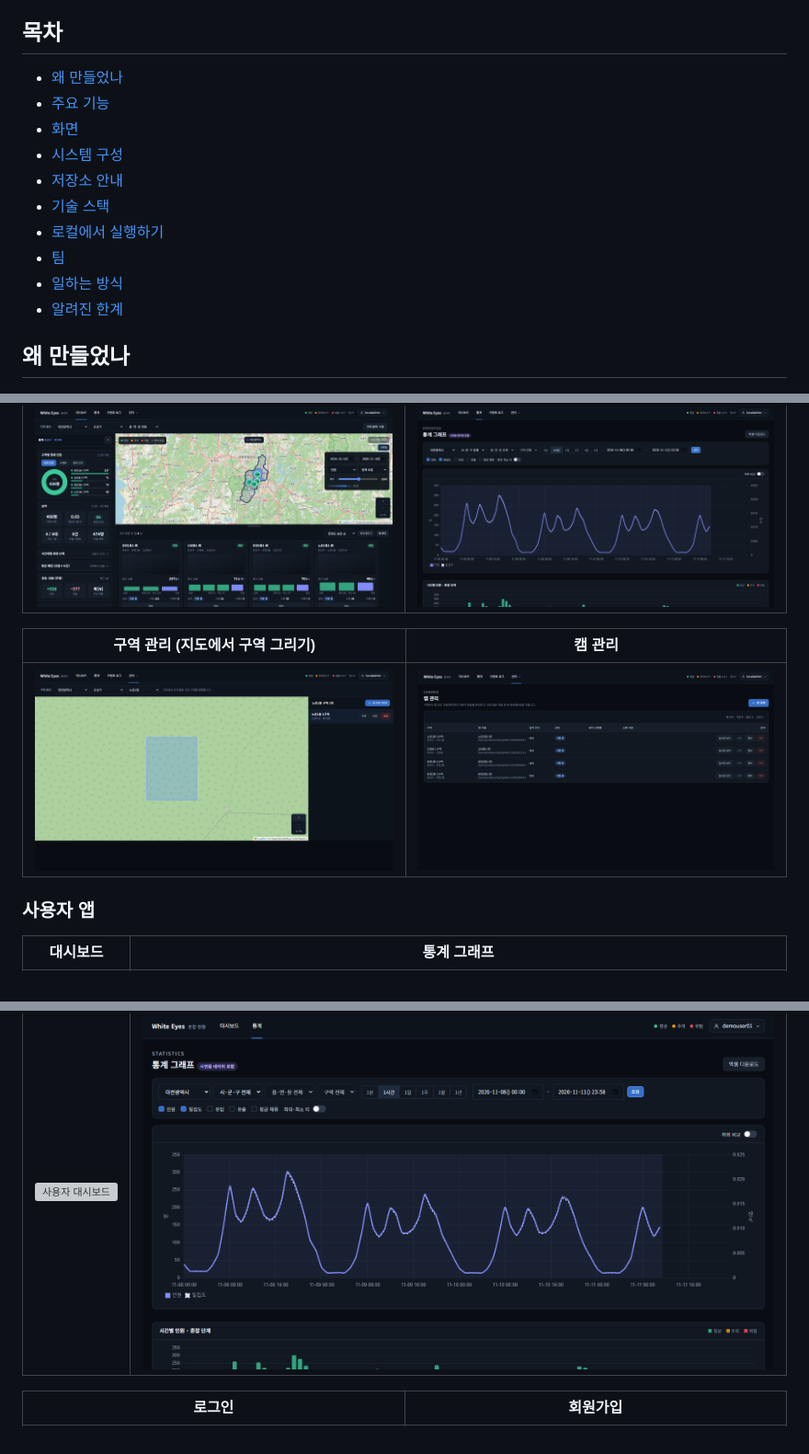
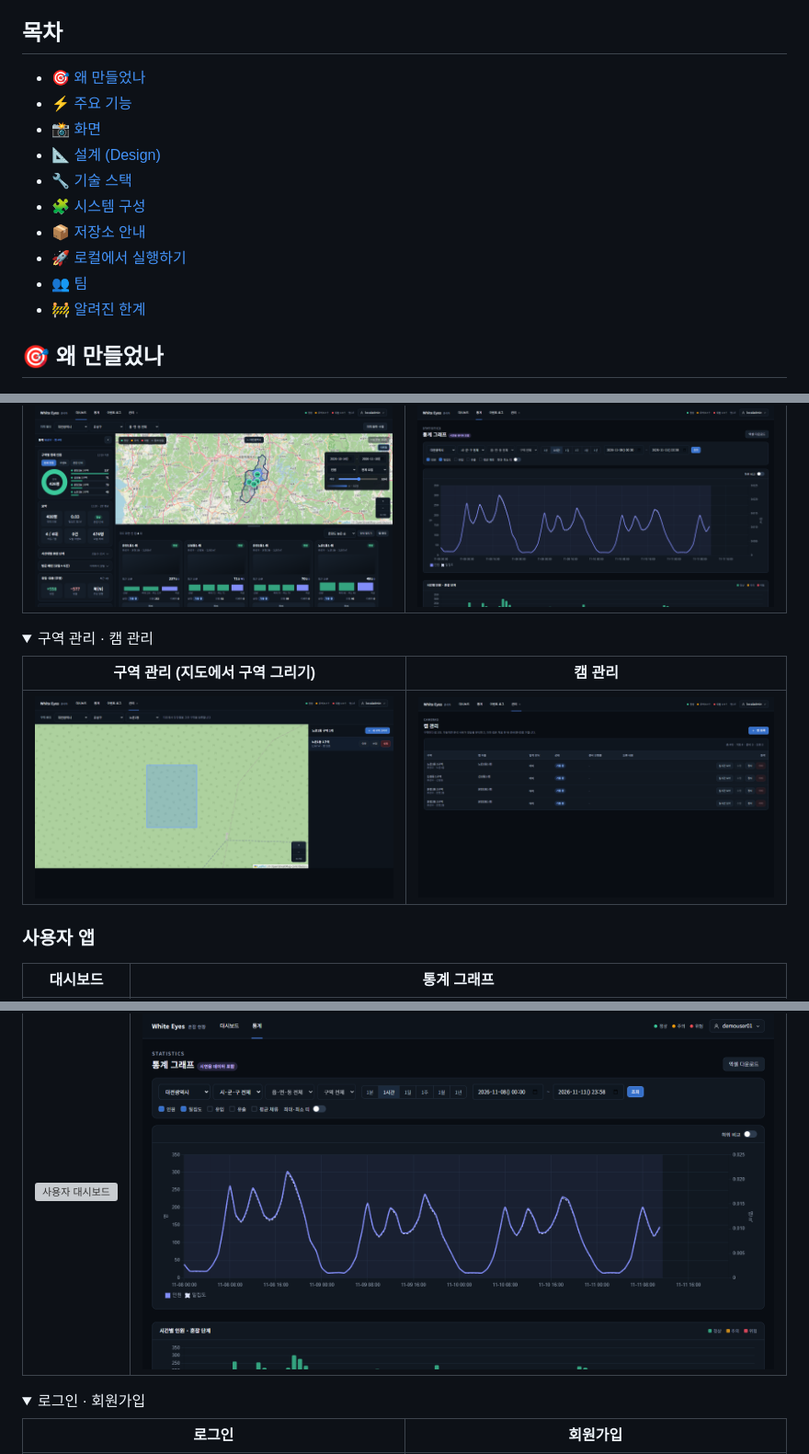
Before and after one commit to white-eyes1/white-eyes-introduce, a Markdown page: README.md, 3 parts joined by grey strips. Shown at 92% size. GitHub-like rendering; pictures changed too: images/screens/admin-cameras.png; folded sections open; grey boxes are pictures that could not be loaded.

```diff
--- a/README.md
+++ b/README.md
@@ -13,18 +13,18 @@
 > 위 화면과 아래 화면은 로컬에서 `docker compose`로 직접 띄워 캡처했다. 장기 통계 그래프에는 시연용 데이터가 포함되어 있고, 화면에도 '시연용 데이터 포함'으로 표시된다. 분석 영상의 원본 장면은 출처 문제로 싣지 않았다.
 
 ## 목차
-- [왜 만들었나](#왜-만들었나)
-- [주요 기능](#주요-기능)
-- [화면](#화면)
-- [시스템 구성](#시스템-구성)
-- [저장소 안내](#저장소-안내)
-- [기술 스택](#기술-스택)
-- [로컬에서 실행하기](#로컬에서-실행하기)
-- [팀](#팀)
-- [일하는 방식](#일하는-방식)
-- [알려진 한계](#알려진-한계)
+- [🎯 왜 만들었나](#-왜-만들었나)
+- [⚡ 주요 기능](#-주요-기능)
+- [📸 화면](#-화면)
+- [📐 설계 (Design)](#-설계-design)
+- [🔧 기술 스택](#-기술-스택)
+- [🧩 시스템 구성](#-시스템-구성)
+- [📦 저장소 안내](#-저장소-안내)
+- [🚀 로컬에서 실행하기](#-로컬에서-실행하기)
+- [👥 팀](#-팀)
+- [🚧 알려진 한계](#-알려진-한계)
 
-## 왜 만들었나
+## 🎯 왜 만들었나
 
 ![White Eyes 목표](images/ppt/goal.png)
 
@@ -63,6 +63,9 @@
 |---|---|
 | ![대시보드와 히트맵](images/screens/admin-heatmap.png) | ![통계 그래프](images/screens/admin-graph.png) |
 
+<details>
+<summary>구역 관리 · 캠 관리</summary>
+
 | 구역 관리 (지도에서 구역 그리기) | 캠 관리 |
 |---|---|
 | ![구역 관리](images/screens/admin-zones.png) | ![캠 관리](images/screens/admin-cameras.png) |
@@ -73,6 +78,9 @@
 |---|---|
 | ![사용자 대시보드](images/screens/user-dashboard.png) | ![사용자 통계 그래프](images/screens/user-graph.png) |
 
+<details>
+<summary>로그인 · 회원가입</summary>
+
 | 로그인 | 회원가입 |
 |---|---|
 | ![사용자 로그인](images/screens/user-login.png) | ![회원가입](images/screens/user-signup.png) |
```
Also changed, not shown: other parts of README.md (+42 -30 lines), images/ppt/erd.png (added).
